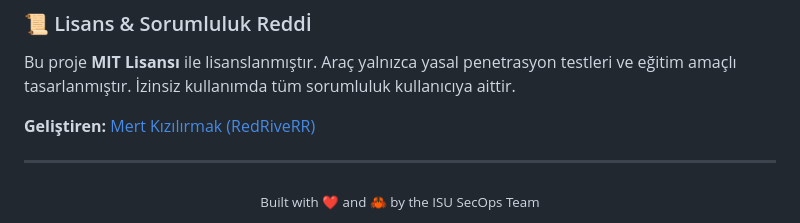
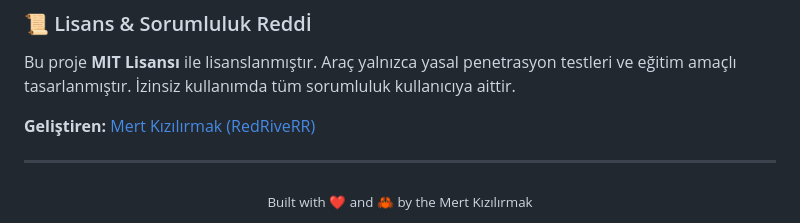
Before and after one commit to RedRiveRR/ISU-SecOps-Engine, a Markdown page: README.md, the part around the change. GitHub-like rendering.

Commit message:
Revise author credit in README.md
Updated the author credit to reflect Mert Kızılırmak as the sole contributor.

```diff
--- a/README.md
+++ b/README.md
@@ -107,5 +107,5 @@ Bu proje **MIT Lisansı** ile lisanslanmıştır. Araç yalnızca yasal penetras
 
 ---
 <div align="center">
-  <sub>Built with ❤️ and 🦀 by the ISU SecOps Team</sub>
+  <sub>Built with ❤️ and 🦀 by the Mert Kızılırmak</sub>
 </div>
```
